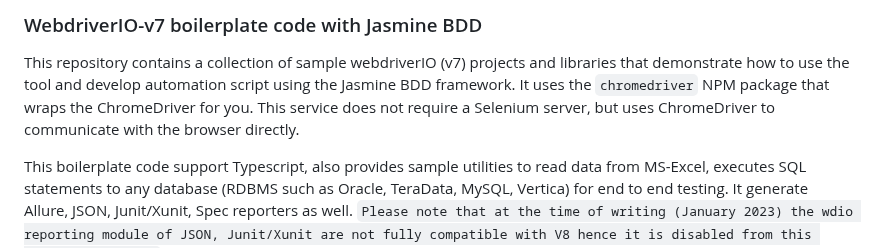
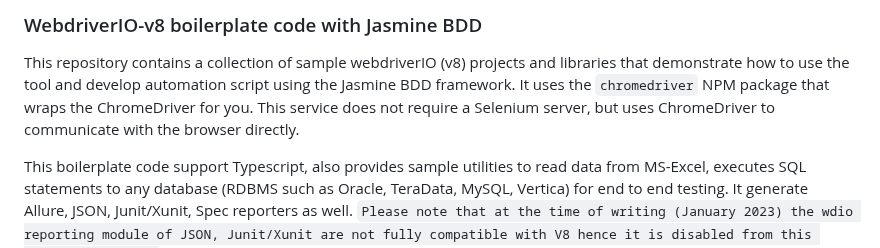
Before and after one commit to amiya-pattnaik/webdriverIO-with-jasmineBDD, a Markdown page: README.md, the part around the change. Drawn GitHub-style.

Commit message:
repo updated to wdio-v8

```diff
--- a/README.md
+++ b/README.md
@@ -1,6 +1,6 @@
-### WebdriverIO-v7 boilerplate code with Jasmine BDD
+### WebdriverIO-v8 boilerplate code with Jasmine BDD
 
-This repository contains a collection of sample webdriverIO (v7) projects and libraries that demonstrate how to use the tool and develop automation script using the Jasmine BDD framework. It uses the `chromedriver` NPM package that wraps the ChromeDriver for you. This service does not require a Selenium server, but uses ChromeDriver to communicate with the browser directly.
+This repository contains a collection of sample webdriverIO (v8) projects and libraries that demonstrate how to use the tool and develop automation script using the Jasmine BDD framework. It uses the `chromedriver` NPM package that wraps the ChromeDriver for you. This service does not require a Selenium server, but uses ChromeDriver to communicate with the browser directly.
 
 This boilerplate code support Typescript, also provides sample utilities to read data from MS-Excel, executes SQL statements to any database (RDBMS such as Oracle, TeraData, MySQL, Vertica) for end to end testing. It generate Allure, JSON, Junit/Xunit, Spec reporters as well. `Please note that at the time of writing (January 2023) the wdio reporting module of JSON, Junit/Xunit are not fully compatible with V8 hence it is disabled from this boilerplate code.`
 
```
